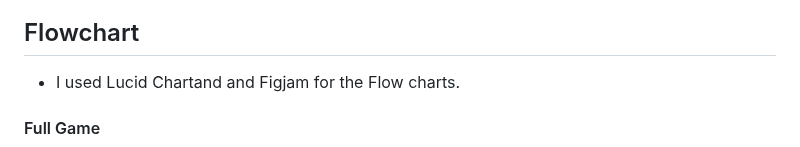
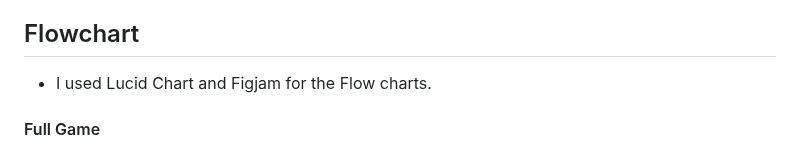
Before and after one commit to FaisalRD123/python_games, a Markdown page: README.md, the part around the change. Rendered like a GitHub page.

Commit message:
Final Touch

```diff
--- a/README.md
+++ b/README.md
@@ -97,7 +97,7 @@ Welcome,
 
 ## Flowchart
 
- - I used Lucid Chartand and Figjam for the Flow charts.
+ - I used Lucid Chart and Figjam for the Flow charts.
 
  #### Full Game
   <img src="assets/game.PNG" alt="Game FlowChart">
```
